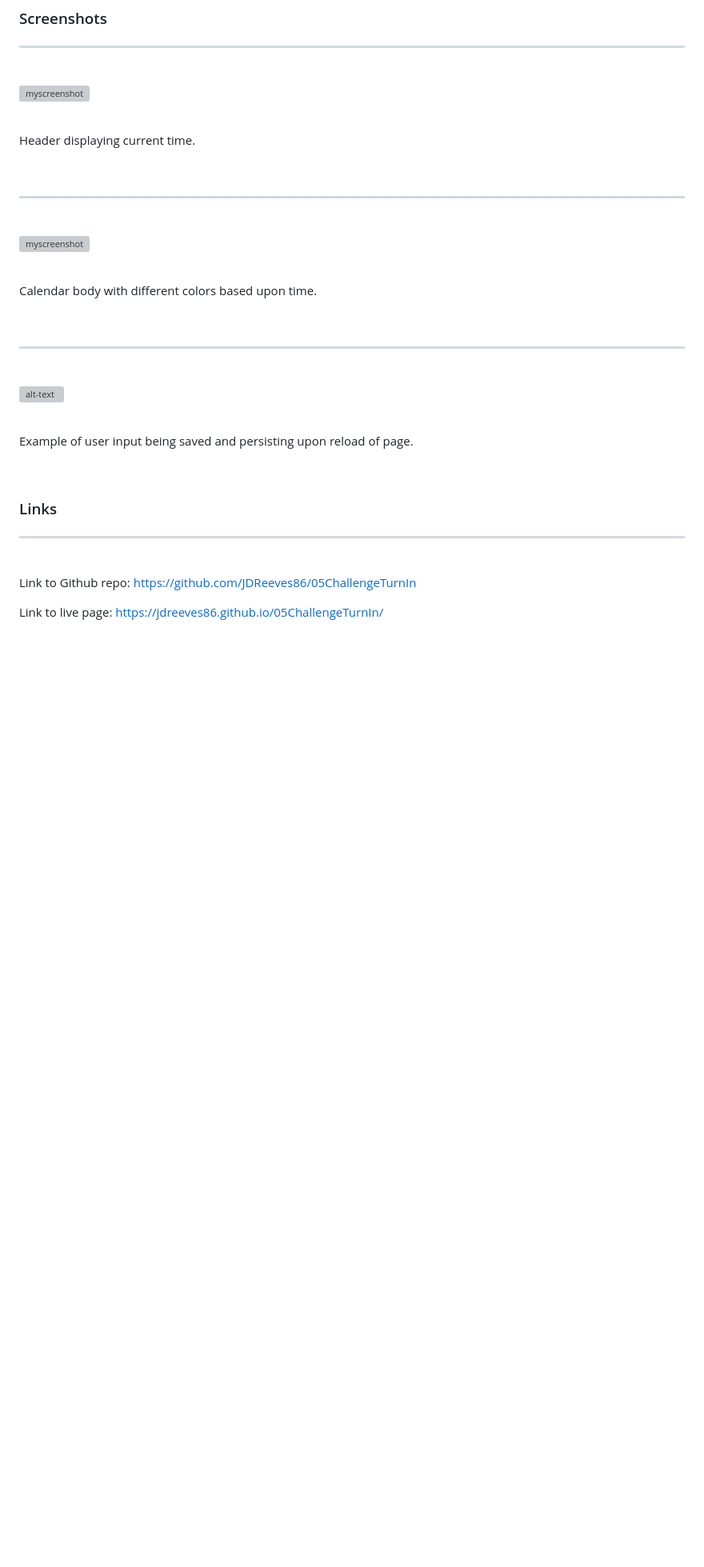
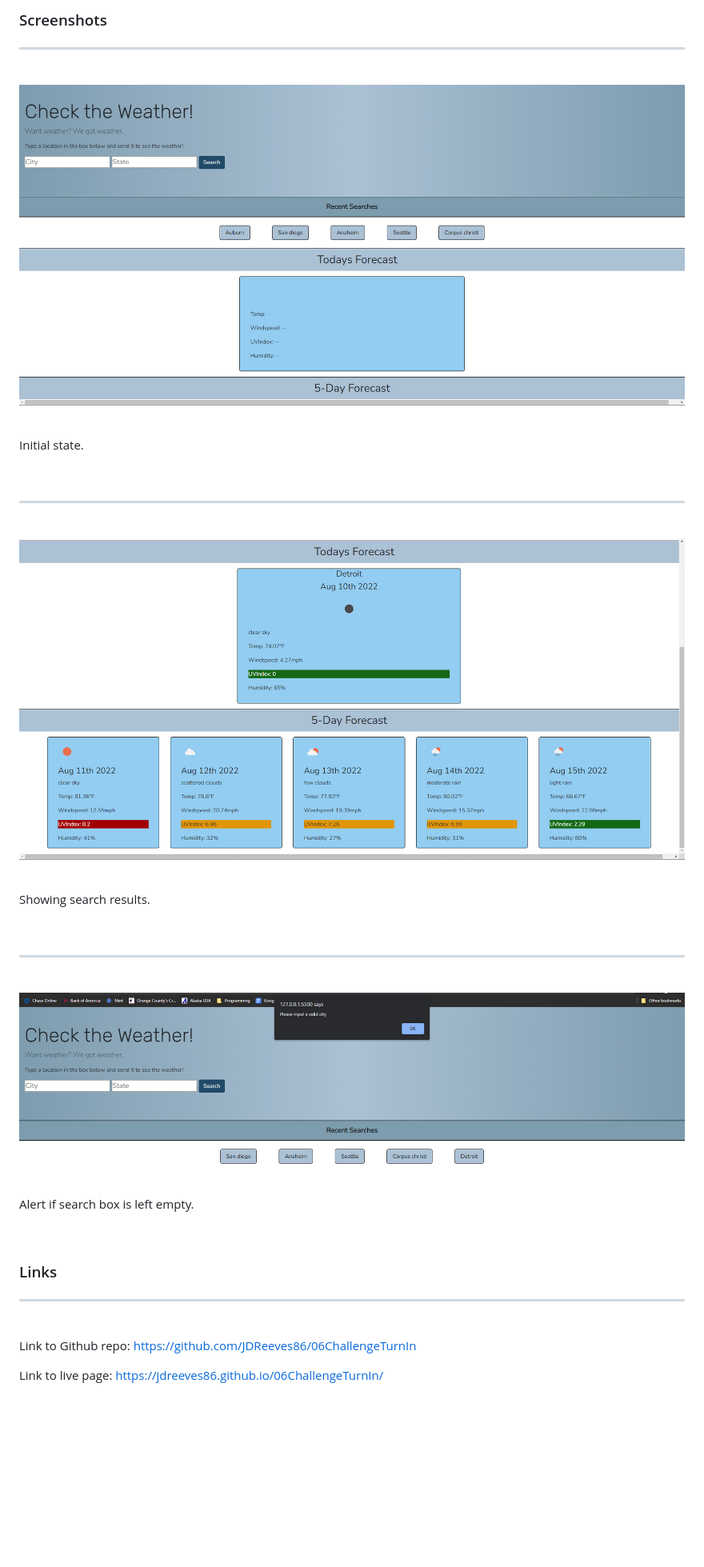
Before and after one commit to JDReeves86/06ChallengeTurnIn, a Markdown page: README.md, the part around one of its changes. Shown at 80% size. Rendered like a GitHub page; pictures changed too: Assets/Screenshot1.png (added), Assets/Screenshot2.png (added), Assets/Screenshot3.png (added); blank space fills up the shorter version; grey boxes are pictures that could not be loaded.

Commit message:
README written

```diff
--- a/README.md
+++ b/README.md
@@ -79,7 +75,7 @@
 
 <br>
 
-Header displaying current time.
+Initial state.
 
 <br>
 
@@ -91,7 +87,7 @@ Header displaying current time.
 
 <br>
 
-Calendar body with different colors based upon time.
+Showing search results.
 
 <br>
 
@@ -99,11 +95,11 @@ Calendar body with different colors based upon time.
 
 <br>
 
-![alt-text](./Assets/Work%20Day%20Scheduler.gif)
+![myscreenshot](./Assets/Screenshot3.png)
 
 <br>
 
-Example of user input being saved and persisting upon reload of page.
+Alert if search box is left empty.
 
 <br>
 
@@ -115,10 +111,10 @@ Example of user input being saved and persisting upon reload of page.
 <br>
 
 
-Link to Github repo: https://github.com/JDReeves86/05ChallengeTurnIn
+Link to Github repo: https://github.com/JDReeves86/06ChallengeTurnIn
 
 
-Link to live page: https://jdreeves86.github.io/05ChallengeTurnIn/
+Link to live page: https://jdreeves86.github.io/06ChallengeTurnIn/
 
 <br>
 <br>
```
Also changed, not shown: other parts of README.md (+13 -17 lines), 2 other files.
